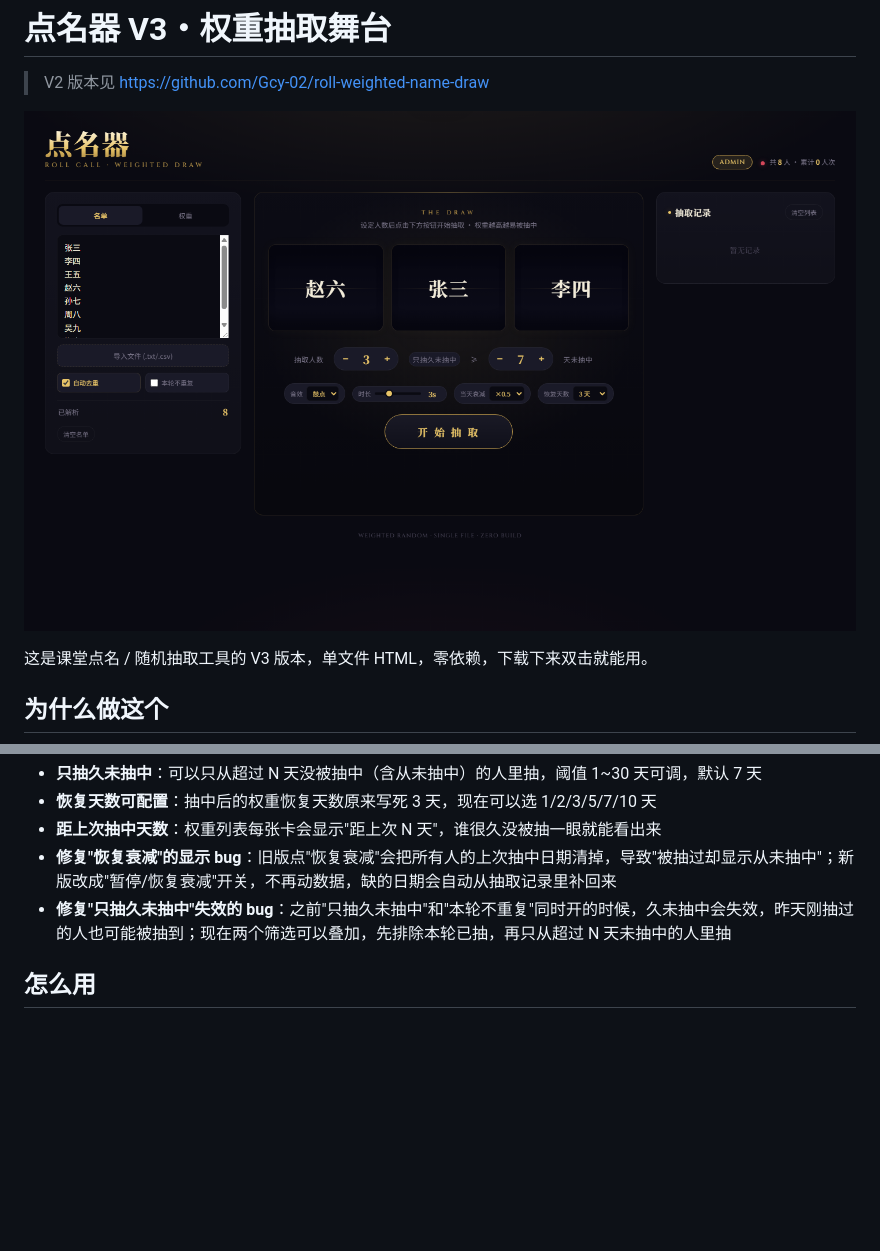
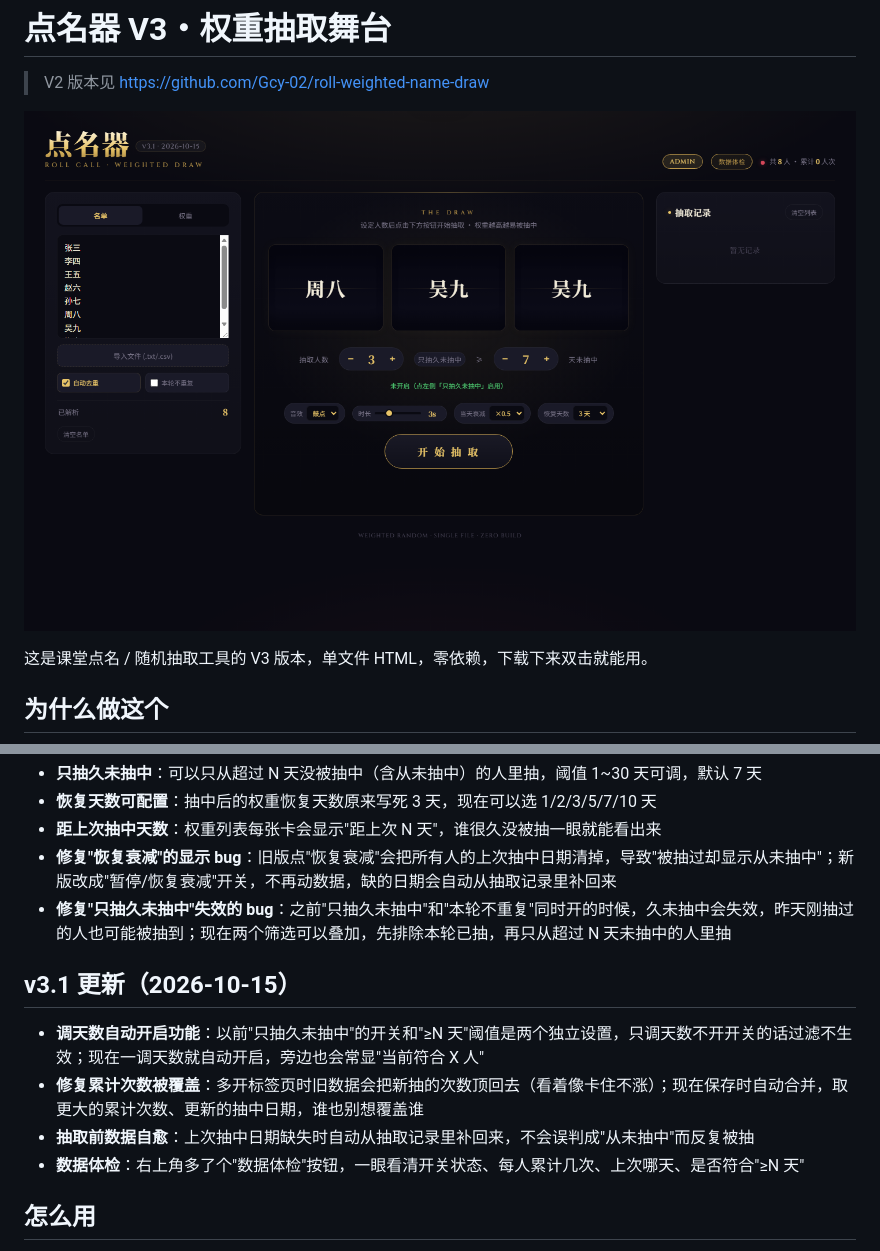
Before and after one commit to Gcy-02/roll-weighted-name-draw-v3, a Markdown page: README.md, 2 parts joined by grey strips. GitHub-like rendering; pictures changed too: screenshot.png; blank space fills up the shorter version.

```diff
--- a/README.md
+++ b/README.md
@@ -18,6 +18,13 @@
 - **修复"恢复衰减"的显示 bug**：旧版点"恢复衰减"会把所有人的上次抽中日期清掉，导致"被抽过却显示从未抽中"；新版改成"暂停/恢复衰减"开关，不再动数据，缺的日期会自动从抽取记录里补回来
 - **修复"只抽久未抽中"失效的 bug**：之前"只抽久未抽中"和"本轮不重复"同时开的时候，久未抽中会失效，昨天刚抽过的人也可能被抽到；现在两个筛选可以叠加，先排除本轮已抽，再只从超过 N 天未抽中的人里抽
 
+## v3.1 更新（2026-10-15）
+
+- **调天数自动开启功能**：以前"只抽久未抽中"的开关和"≥N 天"阈值是两个独立设置，只调天数不开开关的话过滤不生效；现在一调天数就自动开启，旁边也会常显"当前符合 X 人"
+- **修复累计次数被覆盖**：多开标签页时旧数据会把新抽的次数顶回去（看着像卡住不涨）；现在保存时自动合并，取更大的累计次数、更新的抽中日期，谁也别想覆盖谁
+- **抽取前数据自愈**：上次抽中日期缺失时自动从抽取记录里补回来，不会误判成"从未抽中"而反复被抽
+- **数据体检**：右上角多了个"数据体检"按钮，一眼看清开关状态、每人累计几次、上次哪天、是否符合"≥N 天"
+
 ## 怎么用
 
 1. 下载 index.html
```
Also changed, not shown: 1 other file.
